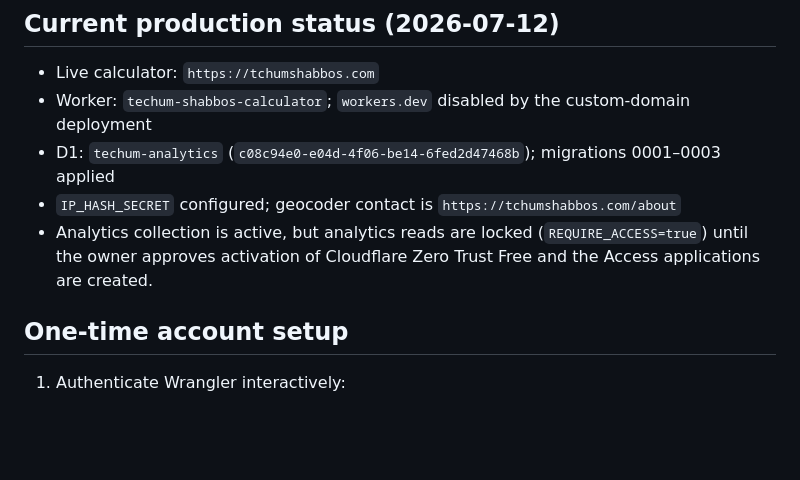
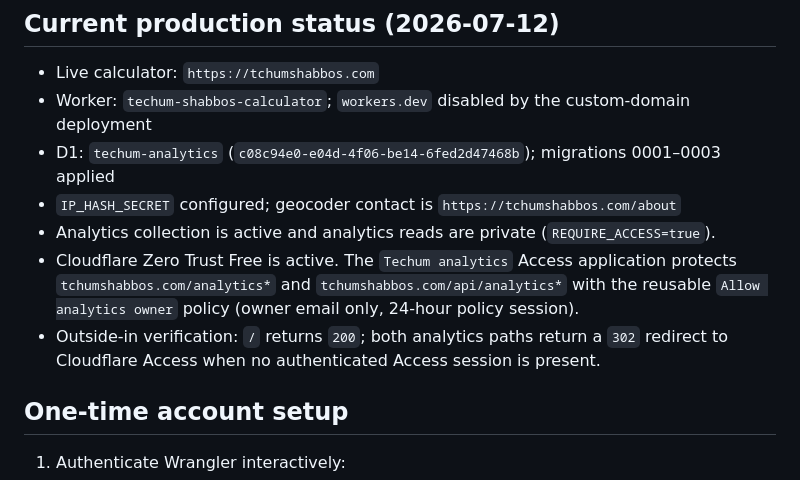
Before and after one commit to isaacweber613/techum-shabbos-calculator, a Markdown page: CLOUDFLARE-DEPLOY.md, the part around the change. Drawn GitHub-style; blank space fills up the shorter version.

Commit message:
Document private analytics access

```diff
--- a/CLOUDFLARE-DEPLOY.md
+++ b/CLOUDFLARE-DEPLOY.md
@@ -10,9 +10,12 @@ local-development server; it is not the production origin.
 - Worker: `techum-shabbos-calculator`; `workers.dev` disabled by the custom-domain deployment
 - D1: `techum-analytics` (`c08c94e0-e04d-4f06-be14-6fed2d47468b`); migrations 0001–0003 applied
 - `IP_HASH_SECRET` configured; geocoder contact is `https://tchumshabbos.com/about`
-- Analytics collection is active, but analytics reads are locked (`REQUIRE_ACCESS=true`)
-  until the owner approves activation of Cloudflare Zero Trust Free and the Access
-  applications are created.
+- Analytics collection is active and analytics reads are private (`REQUIRE_ACCESS=true`).
+- Cloudflare Zero Trust Free is active. The `Techum analytics` Access application protects
+  `tchumshabbos.com/analytics*` and `tchumshabbos.com/api/analytics*` with the reusable
+  `Allow analytics owner` policy (owner email only, 24-hour policy session).
+- Outside-in verification: `/` returns `200`; both analytics paths return a `302` redirect
+  to Cloudflare Access when no authenticated Access session is present.
 
 ## One-time account setup
 
```
